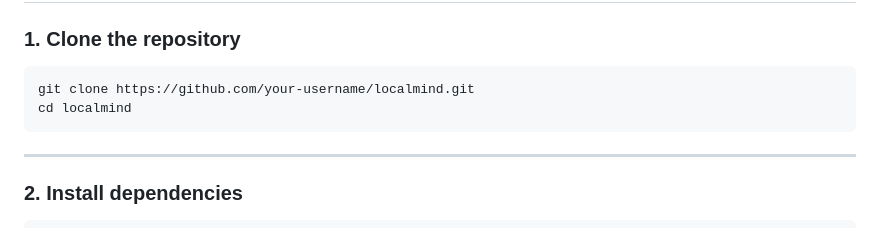
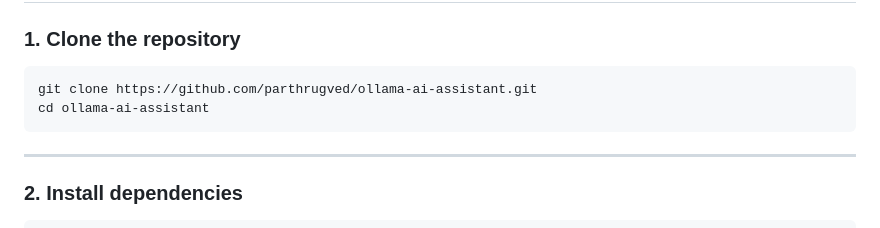
Before and after one commit to parthrugved/ollama-ai-assistant, a Markdown page: Readme.md, the part around the change. GitHub-like rendering.

Commit message:
fixing readme adding username to readme.md

````diff
--- a/Readme.md
+++ b/Readme.md
@@ -63,8 +63,8 @@ OPEN WEB UI/
 ### 1. Clone the repository
 
 ```bash id="wq4l9k"
-git clone https://github.com/your-username/localmind.git
-cd localmind
+git clone https://github.com/parthrugved/ollama-ai-assistant.git
+cd ollama-ai-assistant
 ```
 
 ---
````
